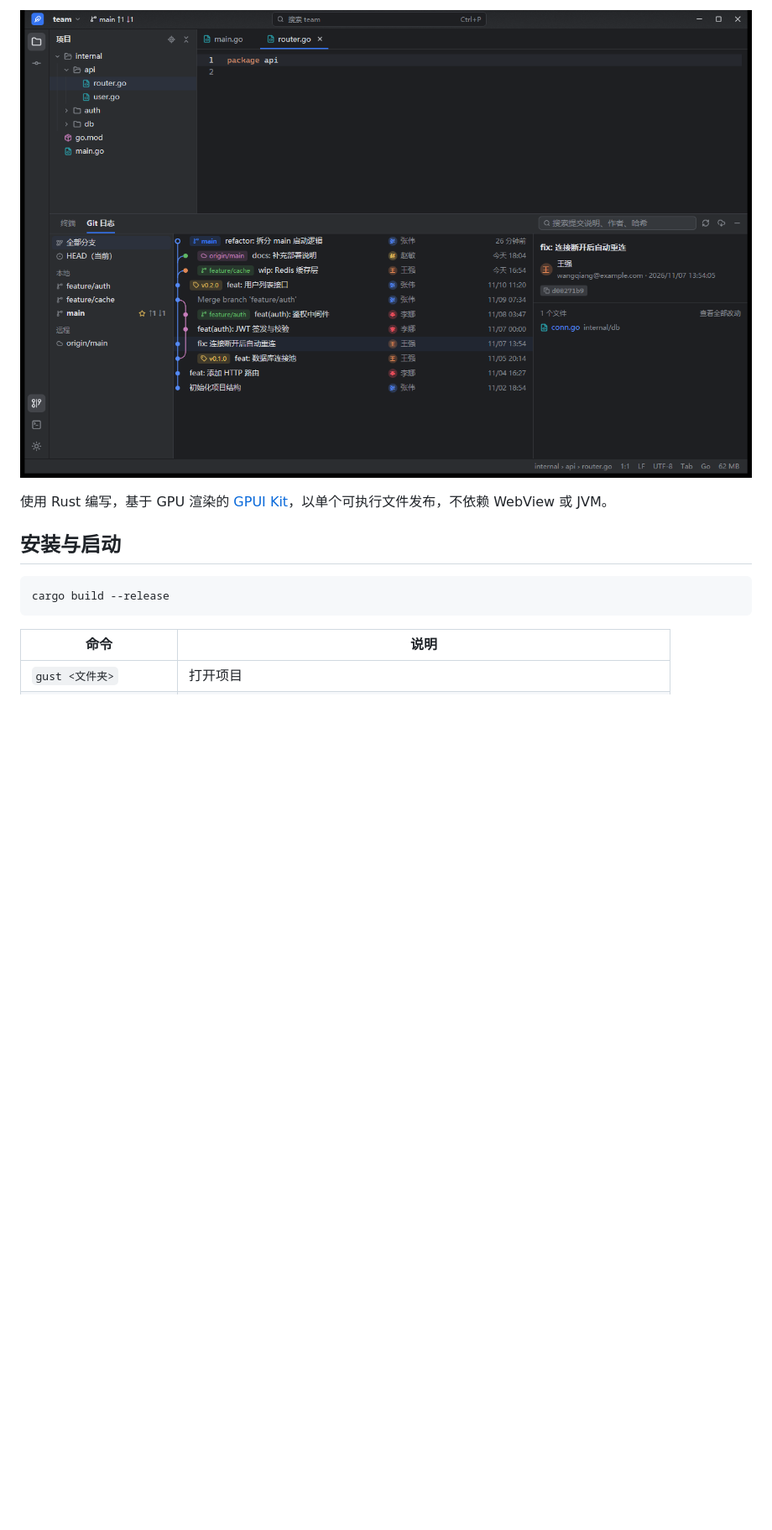
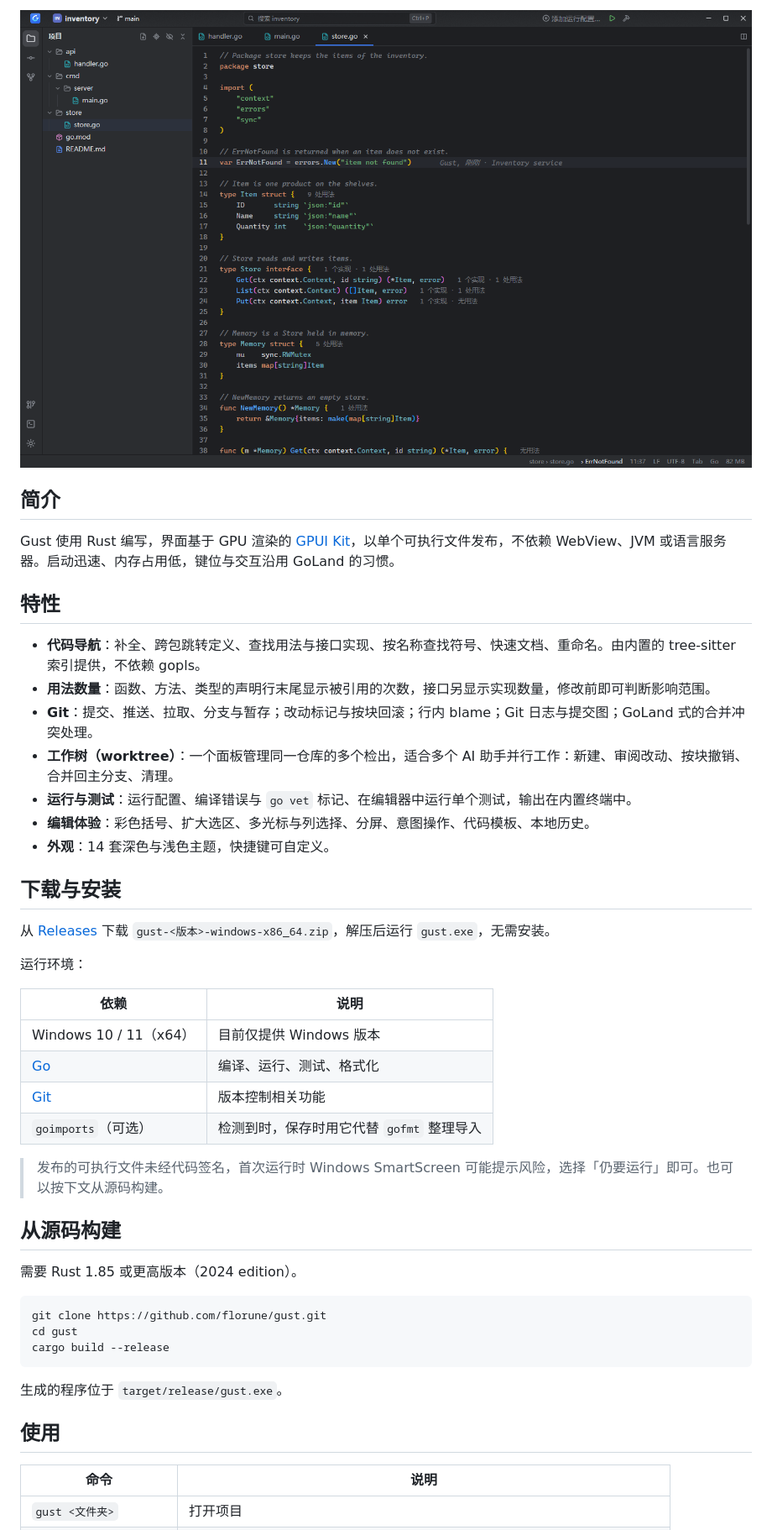
Before and after one commit to florune/gust, a Markdown page: README.md, the part around one of its changes. Shown at 84% size. Drawn GitHub-style; pictures changed too: docs/screenshot.png; blank space fills up the shorter version.

````diff
--- a/README.md
+++ b/README.md
@@ -4,13 +17,48 @@
 
 ![Gust](docs/screenshot.png)
 
-使用 Rust 编写，基于 GPU 渲染的 [GPUI Kit](https://gpui-kit.com)，以单个可执行文件发布，不依赖 WebView 或 JVM。
+## 简介
 
-## 安装与启动
+Gust 使用 Rust 编写，界面基于 GPU 渲染的 [GPUI Kit](https://gpui-kit.com)，以单个可执行文件发布，不依赖 WebView、JVM 或语言服务器。启动迅速、内存占用低，键位与交互沿用 GoLand 的习惯。
+
+## 特性
+
+- **代码导航**：补全、跨包跳转定义、查找用法与接口实现、按名称查找符号、快速文档、重命名。由内置的 tree-sitter 索引提供，不依赖 gopls。
+- **用法数量**：函数、方法、类型的声明行末尾显示被引用的次数，接口另显示实现数量，修改前即可判断影响范围。
+- **Git**：提交、推送、拉取、分支与暂存；改动标记与按块回滚；行内 blame；Git 日志与提交图；GoLand 式的合并冲突处理。
+- **工作树（worktree）**：一个面板管理同一仓库的多个检出，适合多个 AI 助手并行工作：新建、审阅改动、按块撤销、合并回主分支、清理。
+- **运行与测试**：运行配置、编译错误与 `go vet` 标记、在编辑器中运行单个测试，输出在内置终端中。
+- **编辑体验**：彩色括号、扩大选区、多光标与列选择、分屏、意图操作、代码模板、本地历史。
+- **外观**：14 套深色与浅色主题，快捷键可自定义。
+
+## 下载与安装
+
+从 [Releases](https://github.com/florune/gust/releases/latest) 下载 `gust-<版本>-windows-x86_64.zip`，解压后运行 `gust.exe`，无需安装。
+
+运行环境：
+
+| 依赖 | 说明 |
+| --- | --- |
+| Windows 10 / 11（x64） | 目前仅提供 Windows 版本 |
+| [Go](https://go.dev/dl/) | 编译、运行、测试、格式化 |
+| [Git](https://git-scm.com/) | 版本控制相关功能 |
+| `goimports`（可选） | 检测到时，保存时用它代替 `gofmt` 整理导入 |
+
+> 发布的可执行文件未经代码签名，首次运行时 Windows SmartScreen 可能提示风险，选择「仍要运行」即可。也可以按下文从源码构建。
+
+## 从源码构建
+
+需要 Rust 1.85 或更高版本（2024 edition）。
 
 ```bash
+git clone https://github.com/florune/gust.git
+cd gust
 cargo build --release
 ```
+
+生成的程序位于 `target/release/gust.exe`。
+
+## 使用
 
 | 命令 | 说明 |
 | --- | --- |
````
Also changed, not shown: other parts of README.md (+68 -122 lines), CONTRIBUTING.md (added, +81 -0 lines), 3 other files.
